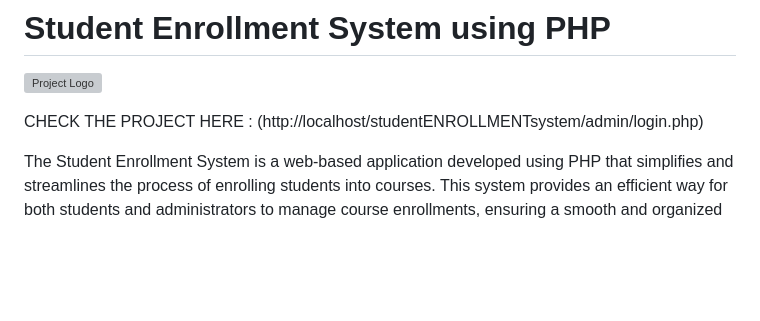
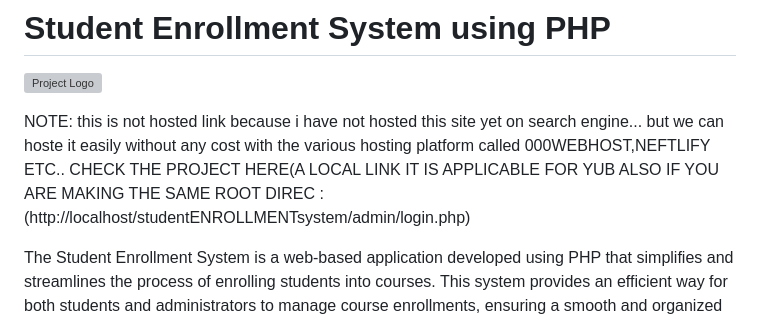
Before and after one commit to Asif12as/studentENROLLMENTsystem, a Markdown page: README.md, the part around the change. GitHub-like rendering; blank space fills up the shorter version; grey boxes are pictures that could not be loaded.

```diff
--- a/README.md
+++ b/README.md
@@ -4,7 +4,10 @@
 
 ![Project Logo](link_to_logo_if_available)
 
-CHECK THE PROJECT HERE : (http://localhost/studentENROLLMENTsystem/admin/login.php)
+
+NOTE: this is not hosted link because i have not hosted this site yet on search engine...
+      but we can hoste it easily without any cost with the various hosting platform called 000WEBHOST,NEFTLIFY ETC..
+CHECK THE PROJECT HERE(A LOCAL LINK IT IS APPLICABLE FOR YUB ALSO IF YOU ARE MAKING THE SAME ROOT DIREC : (http://localhost/studentENROLLMENTsystem/admin/login.php)
 
 The Student Enrollment System is a web-based application developed using PHP that simplifies and streamlines the process of enrolling students into courses. This system provides an efficient way for both students and administrators to manage course enrollments, ensuring a smooth and organized enrollment process.
 
```
